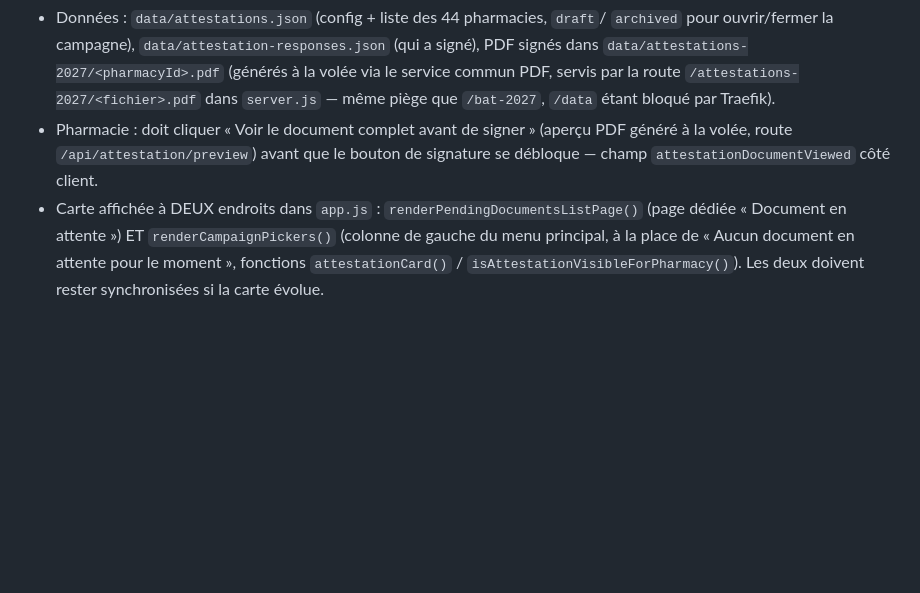
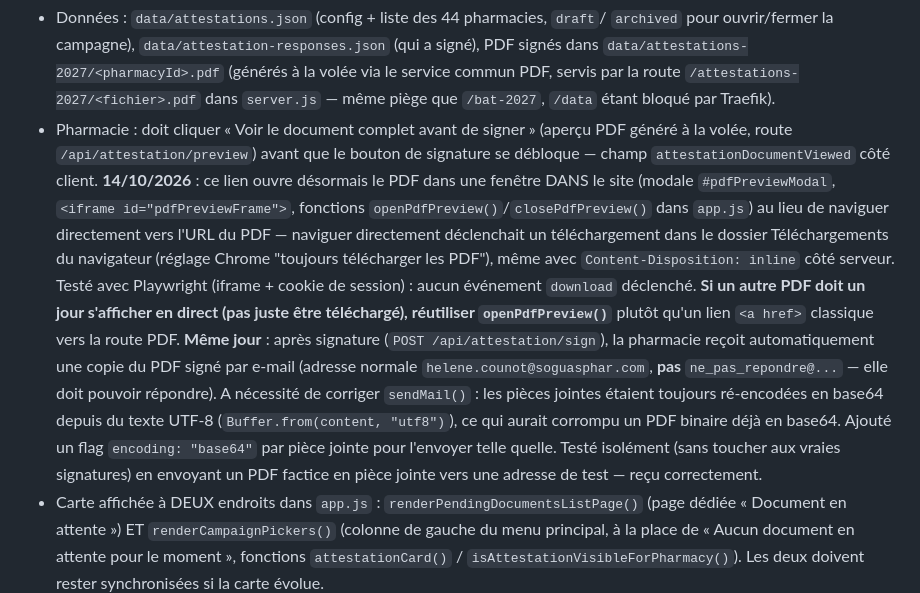
Before and after one commit to counothelene34-lang/helenesoguasphar, a Markdown page: CLAUDE.md, the part around the change. GitHub-like rendering; blank space fills up the shorter version.

Commit message:
Fiche Préco : documente l'aperçu PDF en fenêtre et l'e-mail de copie après signature

```diff
--- a/CLAUDE.md
+++ b/CLAUDE.md
@@ -25,6 +25,26 @@ cotisation 3 000 €/1 500 €) fusionné dans la tuile **« Document en attente
 - Pharmacie : doit cliquer « Voir le document complet avant de signer » (aperçu
   PDF généré à la volée, route `/api/attestation/preview`) avant que le bouton de
   signature se débloque — champ `attestationDocumentViewed` côté client.
+  **14/10/2026** : ce lien ouvre désormais le PDF dans une fenêtre DANS le site
+  (modale `#pdfPreviewModal`, `<iframe id="pdfPreviewFrame">`, fonctions
+  `openPdfPreview()`/`closePdfPreview()` dans `app.js`) au lieu de naviguer
+  directement vers l'URL du PDF — naviguer directement déclenchait un
+  téléchargement dans le dossier Téléchargements du navigateur (réglage Chrome
+  "toujours télécharger les PDF"), même avec `Content-Disposition: inline`
+  côté serveur. Testé avec Playwright (iframe + cookie de session) : aucun
+  événement `download` déclenché. **Si un autre PDF doit un jour s'afficher
+  en direct (pas juste être téléchargé), réutiliser `openPdfPreview()`** plutôt
+  qu'un lien `<a href>` classique vers la route PDF.
+  **Même jour** : après signature (`POST /api/attestation/sign`), la pharmacie
+  reçoit automatiquement une copie du PDF signé par e-mail (adresse normale
+  `helene.counot@soguasphar.com`, **pas** `ne_pas_repondre@...` — elle doit
+  pouvoir répondre). A nécessité de corriger `sendMail()` : les pièces jointes
+  étaient toujours ré-encodées en base64 depuis du texte UTF-8
+  (`Buffer.from(content, "utf8")`), ce qui aurait corrompu un PDF binaire déjà
+  en base64. Ajouté un flag `encoding: "base64"` par pièce jointe pour l'envoyer
+  telle quelle. Testé isolément (sans toucher aux vraies signatures) en
+  envoyant un PDF factice en pièce jointe vers une adresse de test — reçu
+  correctement.
 - Carte affichée à DEUX endroits dans `app.js` : `renderPendingDocumentsListPage()`
   (page dédiée « Document en attente ») ET `renderCampaignPickers()` (colonne de
   gauche du menu principal, à la place de « Aucun document en attente pour le
```
